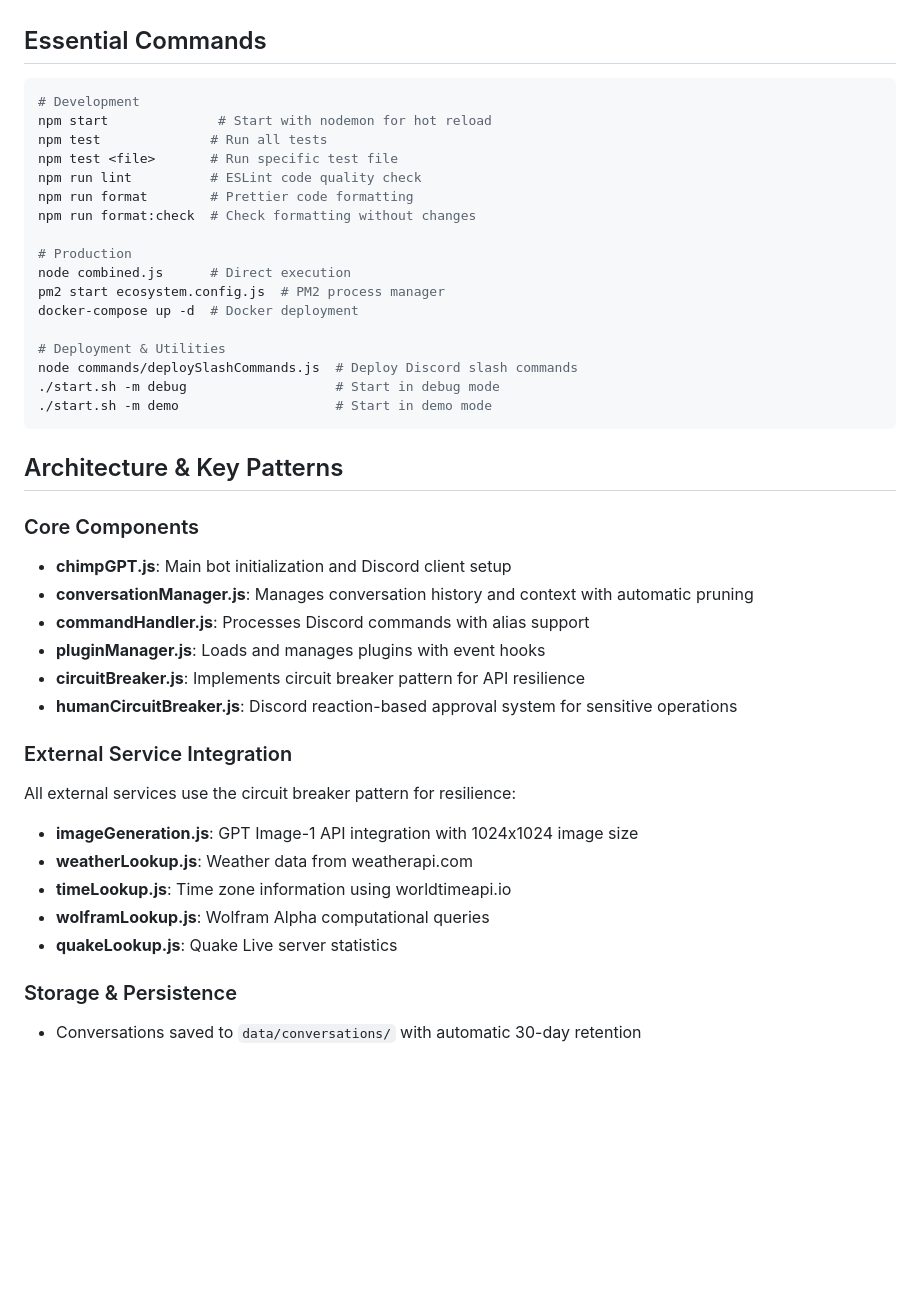
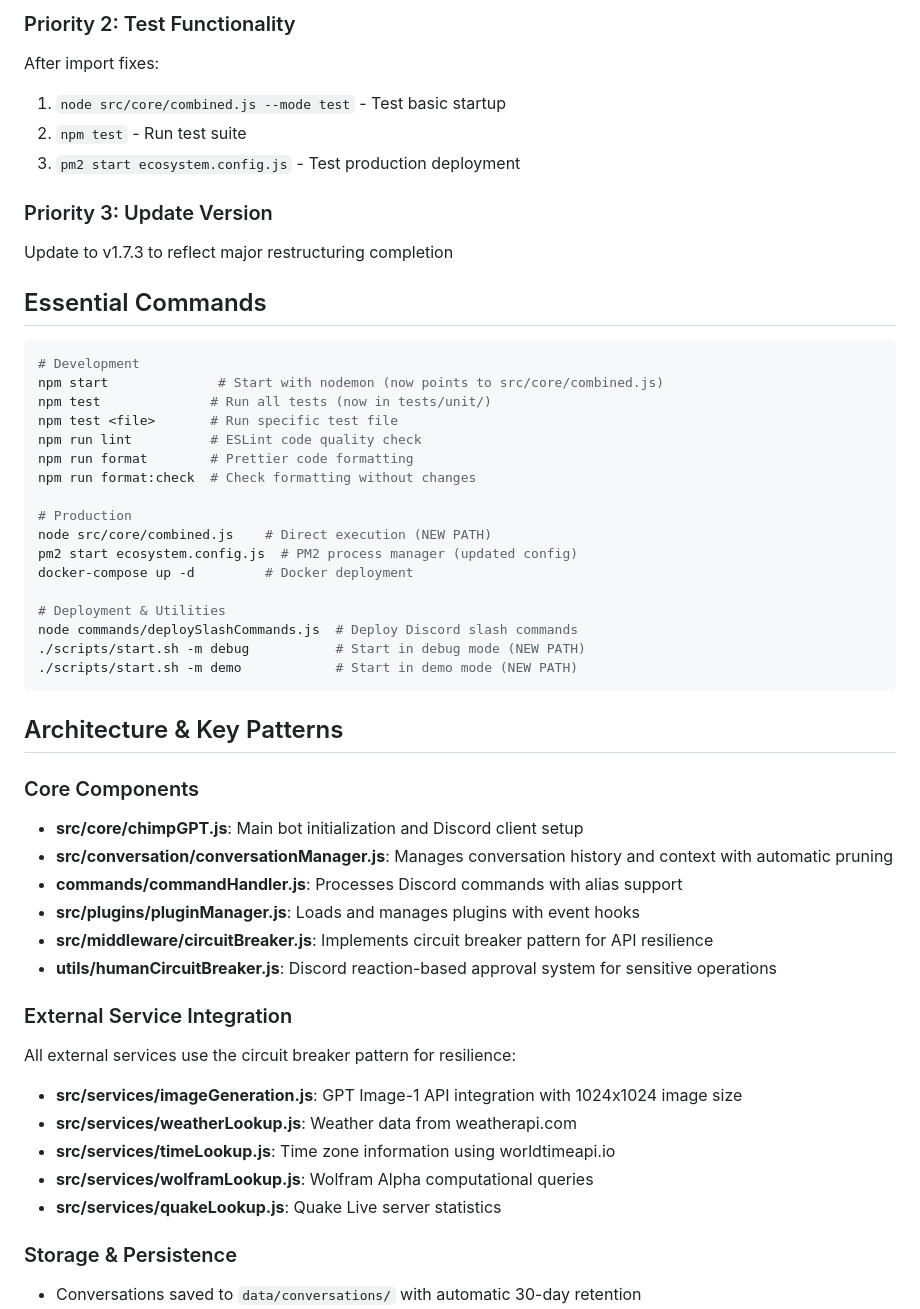
Before and after one commit to f0rky/Chimp-GPT, a Markdown page: CLAUDE.md, the part around one of its changes. GitHub-like rendering; blank space fills up the shorter version.

````diff
--- a/CLAUDE.md
+++ b/CLAUDE.md
@@ -9,42 +69,51 @@ Chimp-GPT is a Discord bot powered by OpenAI's GPT API that provides conversatio
+### Priority 2: Test Functionality
+After import fixes:
+1. `node src/core/combined.js --mode test` - Test basic startup
+2. `npm test` - Run test suite
+3. `pm2 start ecosystem.config.js` - Test production deployment
+
+### Priority 3: Update Version
+Update to v1.7.3 to reflect major restructuring completion
+
 ## Essential Commands
 
 ```bash
 # Development
-npm start              # Start with nodemon for hot reload
-npm test              # Run all tests
+npm start              # Start with nodemon (now points to src/core/combined.js)
+npm test              # Run all tests (now in tests/unit/)
 npm test <file>       # Run specific test file
 npm run lint          # ESLint code quality check
 npm run format        # Prettier code formatting
 npm run format:check  # Check formatting without changes
 
 # Production
-node combined.js      # Direct execution
-pm2 start ecosystem.config.js  # PM2 process manager
-docker-compose up -d  # Docker deployment
+node src/core/combined.js    # Direct execution (NEW PATH)
+pm2 start ecosystem.config.js  # PM2 process manager (updated config)
+docker-compose up -d         # Docker deployment
 
 # Deployment & Utilities
 node commands/deploySlashCommands.js  # Deploy Discord slash commands
-./start.sh -m debug                   # Start in debug mode
-./start.sh -m demo                    # Start in demo mode
+./scripts/start.sh -m debug           # Start in debug mode (NEW PATH)
+./scripts/start.sh -m demo            # Start in demo mode (NEW PATH)
 ```
 
 ## Architecture & Key Patterns
 
 ### Core Components
-- **chimpGPT.js**: Main bot initialization and Discord client setup
-- **conversationManager.js**: Manages conversation history and context with automatic pruning
-- **commandHandler.js**: Processes Discord commands with alias support
-- **pluginManager.js**: Loads and manages plugins with event hooks
-- **circuitBreaker.js**: Implements circuit breaker pattern for API resilience
-- **humanCircuitBreaker.js**: Discord reaction-based approval system for sensitive operations
+- **src/core/chimpGPT.js**: Main bot initialization and Discord client setup
+- **src/conversation/conversationManager.js**: Manages conversation history and context with automatic pruning
+- **commands/commandHandler.js**: Processes Discord commands with alias support
+- **src/plugins/pluginManager.js**: Loads and manages plugins with event hooks
+- **src/middleware/circuitBreaker.js**: Implements circuit breaker pattern for API resilience
+- **utils/humanCircuitBreaker.js**: Discord reaction-based approval system for sensitive operations
 
 ### External Service Integration
 All external services use the circuit breaker pattern for resilience:
-- **imageGeneration.js**: GPT Image-1 API integration with 1024x1024 image size
-- **weatherLookup.js**: Weather data from weatherapi.com
-- **timeLookup.js**: Time zone information using worldtimeapi.io
-- **wolframLookup.js**: Wolfram Alpha computational queries
-- **quakeLookup.js**: Quake Live server statistics
+- **src/services/imageGeneration.js**: GPT Image-1 API integration with 1024x1024 image size
+- **src/services/weatherLookup.js**: Weather data from weatherapi.com
+- **src/services/timeLookup.js**: Time zone information using worldtimeapi.io
+- **src/services/wolframLookup.js**: Wolfram Alpha computational queries
+- **src/services/quakeLookup.js**: Quake Live server statistics
 
 ### Storage & Persistence
 - Conversations saved to `data/conversations/` with automatic 30-day retention
````
Also changed, not shown: other parts of CLAUDE.md (+100 -2 lines).
